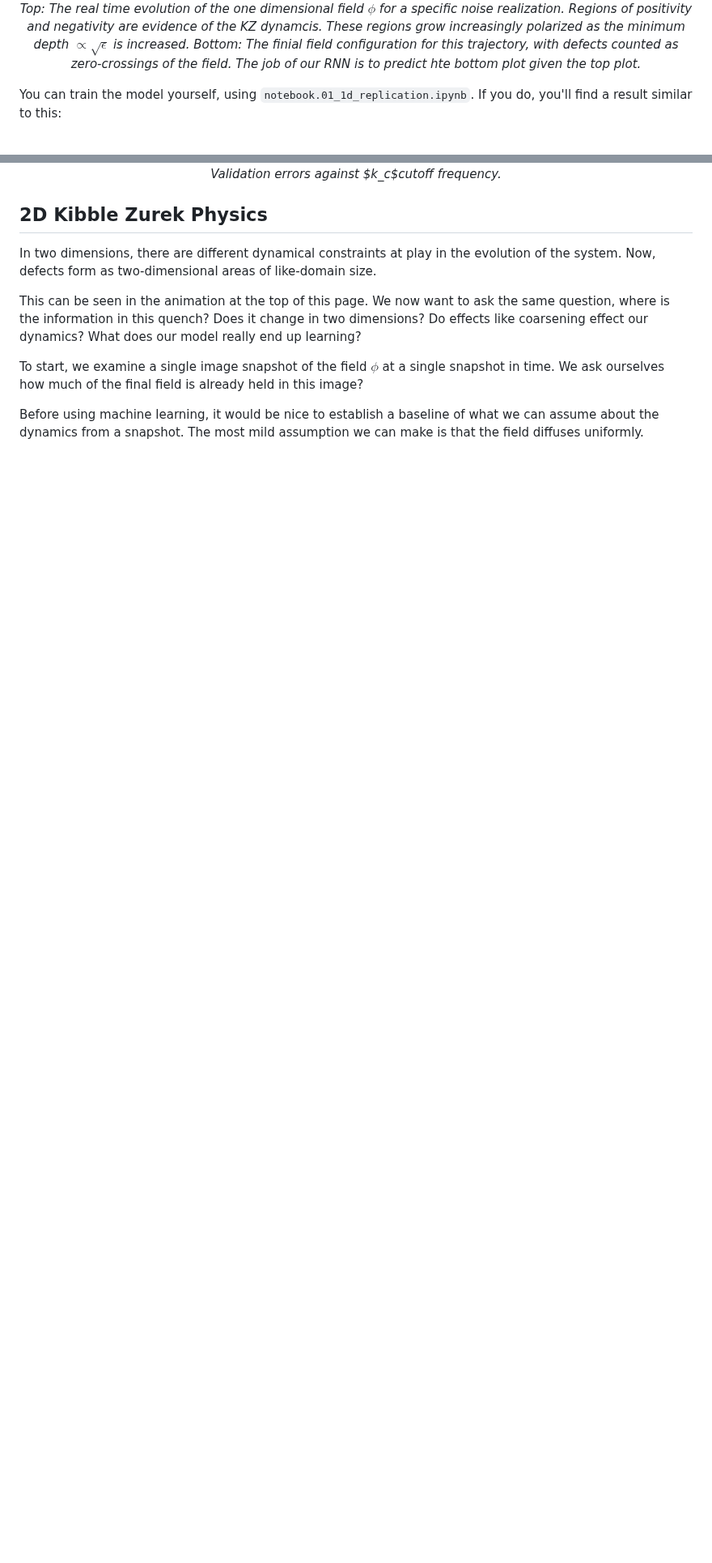
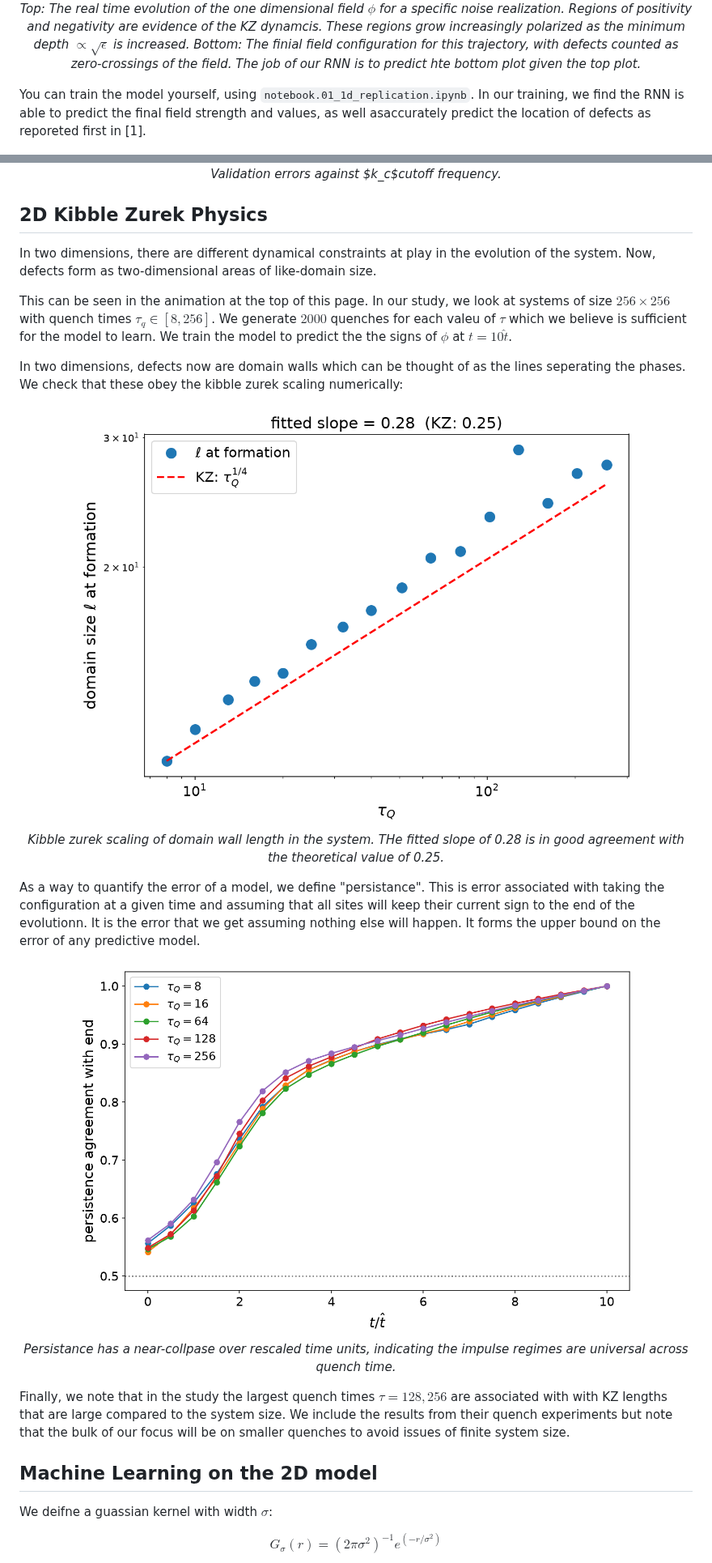
Before and after one commit to KristianMunnikhuis/MachineLearningKZ, a Markdown page: README.md, 2 parts joined by grey strips. Shown at 81% size. GitHub-like rendering; blank space fills up the shorter version.

```diff
--- a/README.md
+++ b/README.md
@@ -92,7 +98,7 @@ We aim initially to replicate the results of [REFERENCE]. We simulate the dynami
 
 
 
-You can train the model yourself, using `notebook.01_1d_replication.ipynb`. If you do, you'll find a result similar to this:
+You can train the model yourself, using `notebook.01_1d_replication.ipynb`. In our training, we find the RNN is able to predict the final field strength and values, as well asaccurately predict the location of defects as reporeted first in [1].
 
 
 <p align="center">
@@ -139,15 +144,39 @@ We find that for $k_c\le \frac{1}{\xi_{KZ}}$, validation error greatly increases
   <em>Validation errors against $k_c$cutoff frequency. </em>
 </p>
 
+
 ## 2D Kibble Zurek Physics
 
 In two dimensions, there are different dynamical constraints at play in the evolution of the system. Now, defects form as two-dimensional areas of like-domain size.
 
-This can be seen in the animation at the top of this page. We now want to ask the same question, where is the information in this quench? Does it change in two dimensions? Do effects like coarsening effect our dynamics? What does our model really end up learning?
+This can be seen in the animation at the top of this page. In our study, we look at systems of size $256 \times 256$ with quench times $\tau_q \in [8,256]$. We generate $2000$ quenches for each valeu of $\tau$ which we believe is sufficient for the model to learn. We train the model to predict the the signs of $\phi$ at $t=10 \hat t$.
 
-To start, we examine a single image snapshot of the field $\phi$ at a single snapshot in time. We ask ourselves how much of the final field is already held in this image?
+In two dimensions, defects now are domain walls which can be thought of as the lines seperating the phases. We check that these obey the kibble zurek scaling numerically:
 
-Before using machine learning, it would be nice to establish a baseline of what we can assume about the dynamics from a snapshot. The most mild assumption we can make is that the field diffuses uniformly.
+
+<p align="center">
+  <img src="figures/2d/kz_scaling.png" width="700">
+  <br>
+  <em>Kibble zurek scaling of domain wall length in the system. THe fitted slope of 0.28 is in good agreement with the theoretical value of 0.25. </em>
+</p>
+
+
+As a way to quantify the error of a model, we define  "persistance". This is error associated with taking the configuration at a given time and assuming that all sites will keep their current sign to the end of the evolutionn. It is the error that we get assuming nothing else will happen. It forms the upper bound on the error of any predictive model.
 
 
 
+<p align="center">
+  <img src="figures/2d/persistence_collapse.png" width="700">
+  <br>
+  <em>Persistance has a near-collpase over rescaled time units, indicating the impulse regimes are universal across quench time. </em>
+</p>
+
+Finally, we note that in the study the largest quench times $\tau=128, 256$ are associated with with KZ lengths that are large compared to the system size. We include the results from their quench experiments but note that the bulk of our focus will be on smaller quenches to avoid issues of finite system size.
+
+## Machine Learning on the 2D model
+
+We deifne a guassian kernel with width $\sigma$:
+
+$$G_\sigma (r) = (2\pi \sigma^2)^{-1} e^(-r/\sigma^2)$$
+
+
```
Also changed, not shown: other parts of README.md (+62 -22 lines), figures/1d/window_vs_snapshot.png (added), 1 other file.
